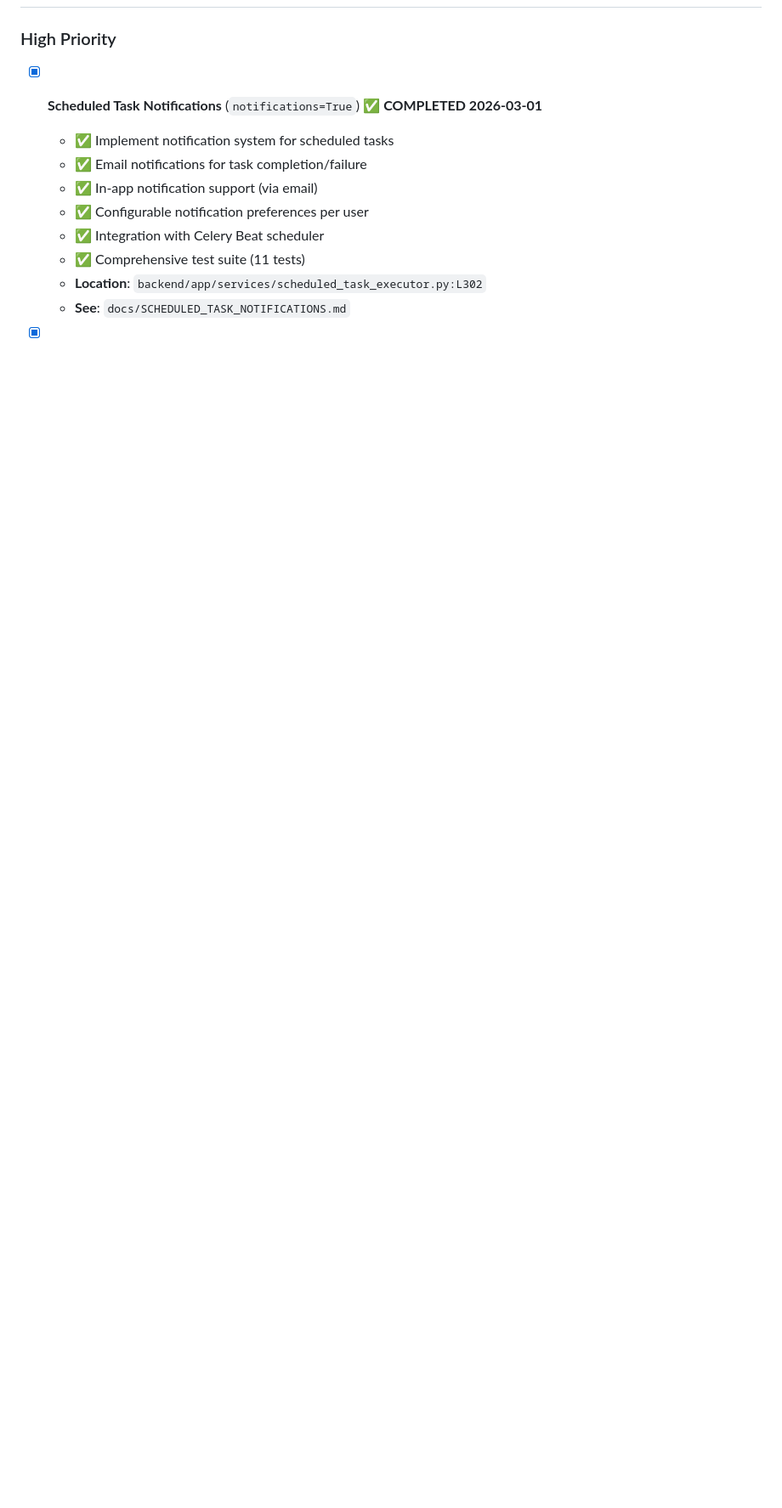
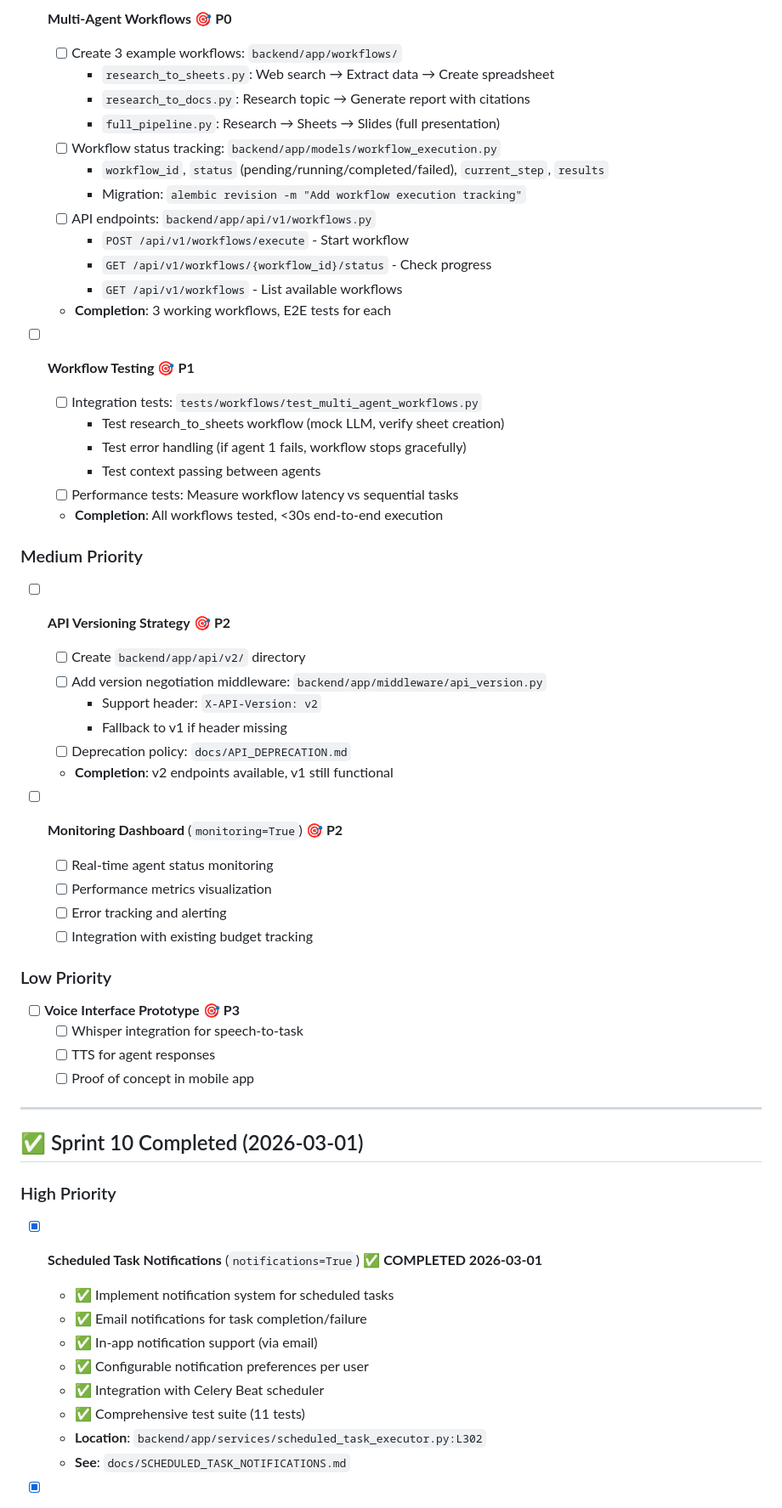
Before and after one commit to choibongseok/my-superagent, a Markdown page: TASKS.md, the part around one of its changes. Shown at 85% size. Rendered like a GitHub page; blank space fills up the shorter version.

```diff
--- a/TASKS.md
+++ b/TASKS.md
@@ -9,3 +67,51 @@
+- [ ] **Multi-Agent Workflows** 🎯 **P0**
+  - [ ] Create 3 example workflows: `backend/app/workflows/`
+    - `research_to_sheets.py`: Web search → Extract data → Create spreadsheet
+    - `research_to_docs.py`: Research topic → Generate report with citations
+    - `full_pipeline.py`: Research → Sheets → Slides (full presentation)
+  - [ ] Workflow status tracking: `backend/app/models/workflow_execution.py`
+    - `workflow_id`, `status` (pending/running/completed/failed), `current_step`, `results`
+    - Migration: `alembic revision -m "Add workflow execution tracking"`
+  - [ ] API endpoints: `backend/app/api/v1/workflows.py`
+    - `POST /api/v1/workflows/execute` - Start workflow
+    - `GET /api/v1/workflows/{workflow_id}/status` - Check progress
+    - `GET /api/v1/workflows` - List available workflows
+  - **Completion**: 3 working workflows, E2E tests for each
+
+- [ ] **Workflow Testing** 🎯 **P1**
+  - [ ] Integration tests: `tests/workflows/test_multi_agent_workflows.py`
+    - Test research_to_sheets workflow (mock LLM, verify sheet creation)
+    - Test error handling (if agent 1 fails, workflow stops gracefully)
+    - Test context passing between agents
+  - [ ] Performance tests: Measure workflow latency vs sequential tasks
+  - **Completion**: All workflows tested, <30s end-to-end execution
+
+### Medium Priority
+
+- [ ] **API Versioning Strategy** 🎯 **P2**
+  - [ ] Create `backend/app/api/v2/` directory
+  - [ ] Add version negotiation middleware: `backend/app/middleware/api_version.py`
+    - Support header: `X-API-Version: v2`
+    - Fallback to v1 if header missing
+  - [ ] Deprecation policy: `docs/API_DEPRECATION.md`
+  - **Completion**: v2 endpoints available, v1 still functional
+
+- [ ] **Monitoring Dashboard** (`monitoring=True`) 🎯 **P2**
+  - [ ] Real-time agent status monitoring
+  - [ ] Performance metrics visualization
+  - [ ] Error tracking and alerting
+  - [ ] Integration with existing budget tracking
+
+### Low Priority
+
+- [ ] **Voice Interface Prototype** 🎯 **P3**
+  - [ ] Whisper integration for speech-to-task
+  - [ ] TTS for agent responses
+  - [ ] Proof of concept in mobile app
+
+---
+
+## ✅ Sprint 10 Completed (2026-03-01)
 
 ### High Priority
 
```
Also changed, not shown: other parts of TASKS.md (+90 -20 lines), ROADMAP.md (added, +303 -0 lines).
